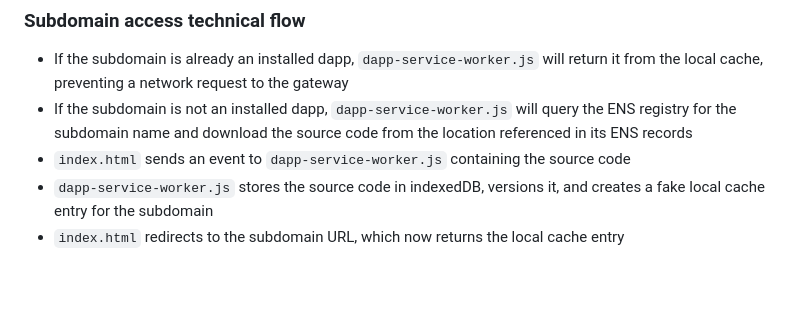
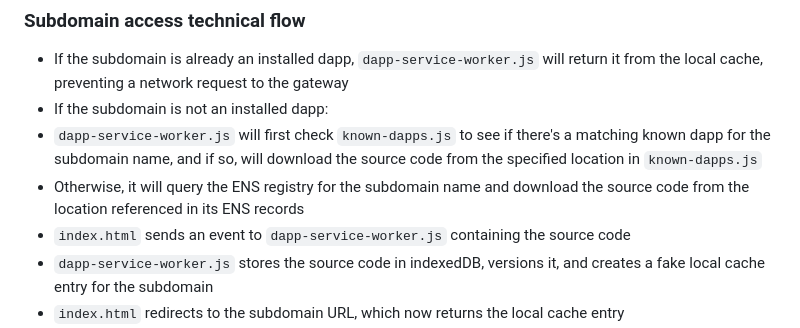
Before and after one commit to edmulraney/nohost, a Markdown page: README.md, the part around the change. Drawn GitHub-style; blank space fills up the shorter version.

```diff
--- a/README.md
+++ b/README.md
@@ -56,7 +56,9 @@ nohost is a local-first browser-based dapp installer. It leverages static assets
 
 ### Subdomain access technical flow
 - If the subdomain is already an installed dapp, `dapp-service-worker.js` will return it from the local cache, preventing a network request to the gateway
-- If the subdomain is not an installed dapp, `dapp-service-worker.js` will query the ENS registry for the subdomain name and download the source code from the location referenced in its ENS records
+- If the subdomain is not an installed dapp:
+- `dapp-service-worker.js` will first check `known-dapps.js` to see if there's a matching known dapp for the subdomain name, and if so, will download the source code from the specified location in `known-dapps.js`
+- Otherwise, it will query the ENS registry for the subdomain name and download the source code from the location referenced in its ENS records
 - `index.html` sends an event to `dapp-service-worker.js` containing the source code
 - `dapp-service-worker.js` stores the source code in indexedDB, versions it, and creates a fake local cache entry for the subdomain
 - `index.html` redirects to the subdomain URL, which now returns the local cache entry
```
